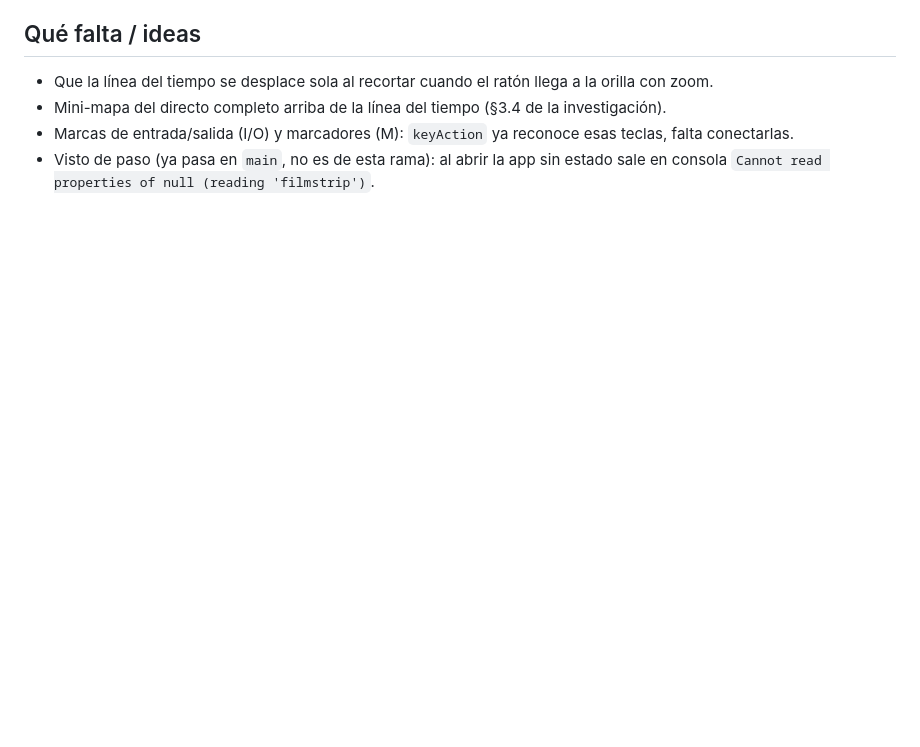
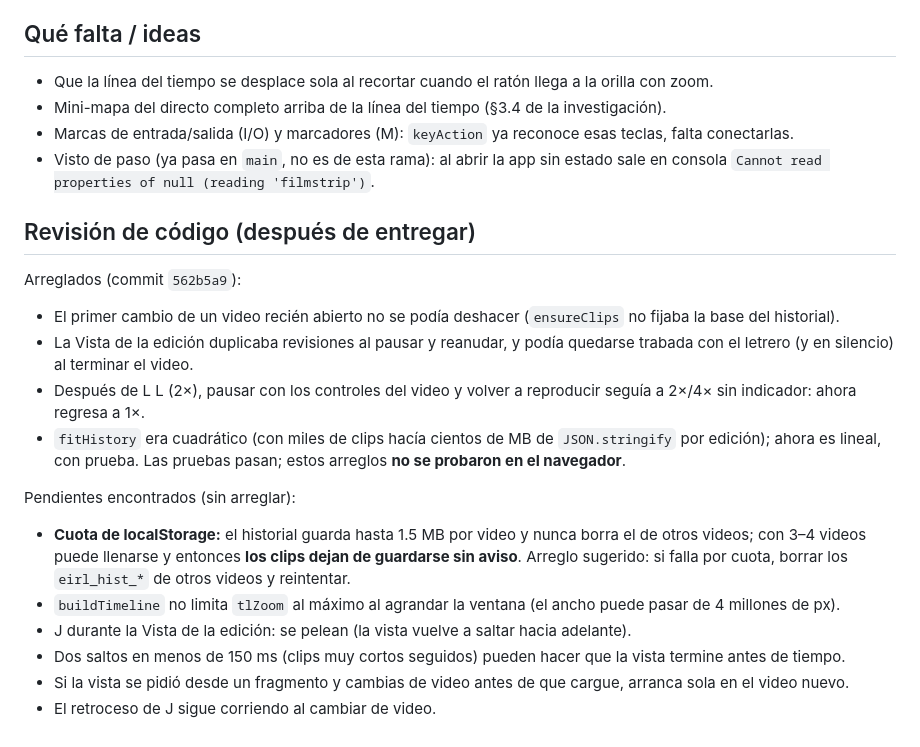
Before and after one commit to emmanuel210232/emm-clips-repo, a Markdown page: docs/REPORTE_timeline.md, the part around the change. Drawn GitHub-style; blank space fills up the shorter version.

Commit message:
Línea del tiempo: resultado de la revisión de código en el reporte
Co-Authored-By: Claude Opus 5.5 <noreply@anthropic.com>
Claude-Session: https://claude.ai/code/session_01NBrkP6KdnxmUooE5CxzZp7

```diff
--- a/docs/REPORTE_timeline.md
+++ b/docs/REPORTE_timeline.md
@@ -75,3 +75,19 @@ Hay que agregar **`"lib/timeline-core.js"`** a `version.json` → `files`. Si fa
 - Mini-mapa del directo completo arriba de la línea del tiempo (§3.4 de la investigación).
 - Marcas de entrada/salida (I/O) y marcadores (M): `keyAction` ya reconoce esas teclas, falta conectarlas.
 - Visto de paso (ya pasa en `main`, no es de esta rama): al abrir la app sin estado sale en consola `Cannot read properties of null (reading 'filmstrip')`.
+
+## Revisión de código (después de entregar)
+Arreglados (commit `562b5a9`):
+- El primer cambio de un video recién abierto no se podía deshacer (`ensureClips` no fijaba la base del historial).
+- La Vista de la edición duplicaba revisiones al pausar y reanudar, y podía quedarse trabada con el letrero (y en silencio) al terminar el video.
+- Después de L L (2×), pausar con los controles del video y volver a reproducir seguía a 2×/4× sin indicador: ahora regresa a 1×.
+- `fitHistory` era cuadrático (con miles de clips hacía cientos de MB de `JSON.stringify` por edición); ahora es lineal, con prueba.
+Las pruebas pasan; estos arreglos **no se probaron en el navegador**.
+
+Pendientes encontrados (sin arreglar):
+- **Cuota de localStorage:** el historial guarda hasta 1.5 MB por video y nunca borra el de otros videos; con 3–4 videos puede llenarse y entonces **los clips dejan de guardarse sin aviso**. Arreglo sugerido: si falla por cuota, borrar los `eirl_hist_*` de otros videos y reintentar.
+- `buildTimeline` no limita `tlZoom` al máximo al agrandar la ventana (el ancho puede pasar de 4 millones de px).
+- J durante la Vista de la edición: se pelean (la vista vuelve a saltar hacia adelante).
+- Dos saltos en menos de 150 ms (clips muy cortos seguidos) pueden hacer que la vista termine antes de tiempo.
+- Si la vista se pidió desde un fragmento y cambias de video antes de que cargue, arranca sola en el video nuevo.
+- El retroceso de J sigue corriendo al cambiar de video.
```
